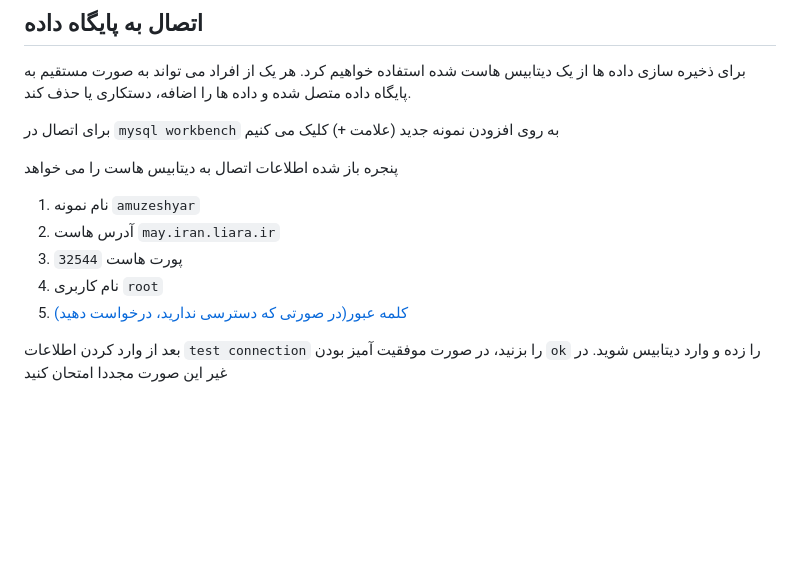
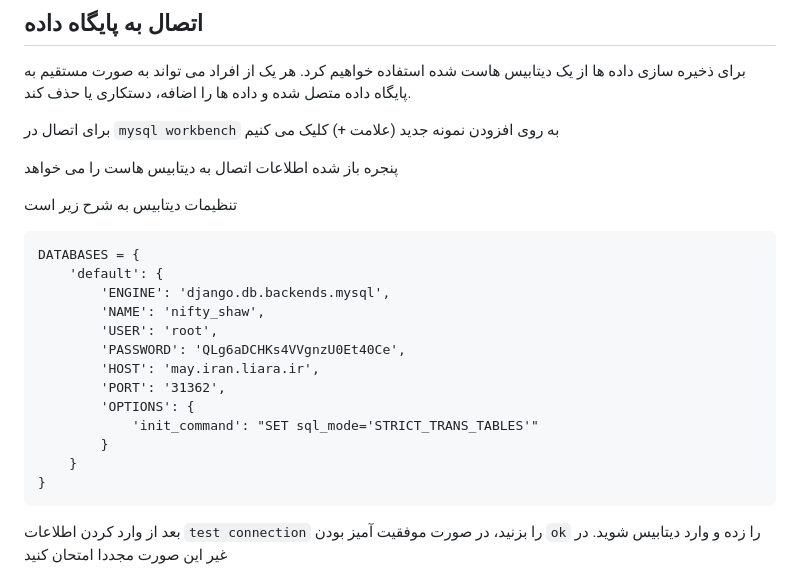
Before and after one commit to SD2nd/amuzeshyar, a Markdown page: README.md, the part around the change. GitHub-like rendering; blank space fills up the shorter version.

Commit message:
database config updated

````diff
--- a/README.md
+++ b/README.md
@@ -93,11 +93,22 @@ Quit the server with CTRL-BREAK.
 
 پنجره باز شده اطلاعات اتصال به دیتابیس هاست را می خواهد
 
-1. نام نمونه `amuzeshyar`
-2. آدرس هاست `may.iran.liara.ir`
-3. پورت هاست `32544`
-4. نام کاربری `root`
-5. [کلمه عبور(در صورتی که دسترسی ندارید، درخواست دهید)](https://drive.google.com/file/d/1nngP3dxnSP3Pdn8q25rMNvr8DCiP52zI/view?usp=share_link)
+تنظیمات دیتابیس به شرح زیر است
+```
+DATABASES = {
+    'default': {
+        'ENGINE': 'django.db.backends.mysql',
+        'NAME': 'nifty_shaw',
+        'USER': 'root',
+        'PASSWORD': 'QLg6aDCHKs4VVgnzU0Et40Ce',
+        'HOST': 'may.iran.liara.ir',
+        'PORT': '31362',
+        'OPTIONS': {
+            'init_command': "SET sql_mode='STRICT_TRANS_TABLES'"
+        }
+    }
+}
+```
 
 بعد از وارد کردن اطلاعات `test connection` را بزنید، در صورت موفقیت آمیز بودن `ok` را زده و وارد دیتابیس شوید.
 در غیر این صورت مجددا امتحان کنید
````
